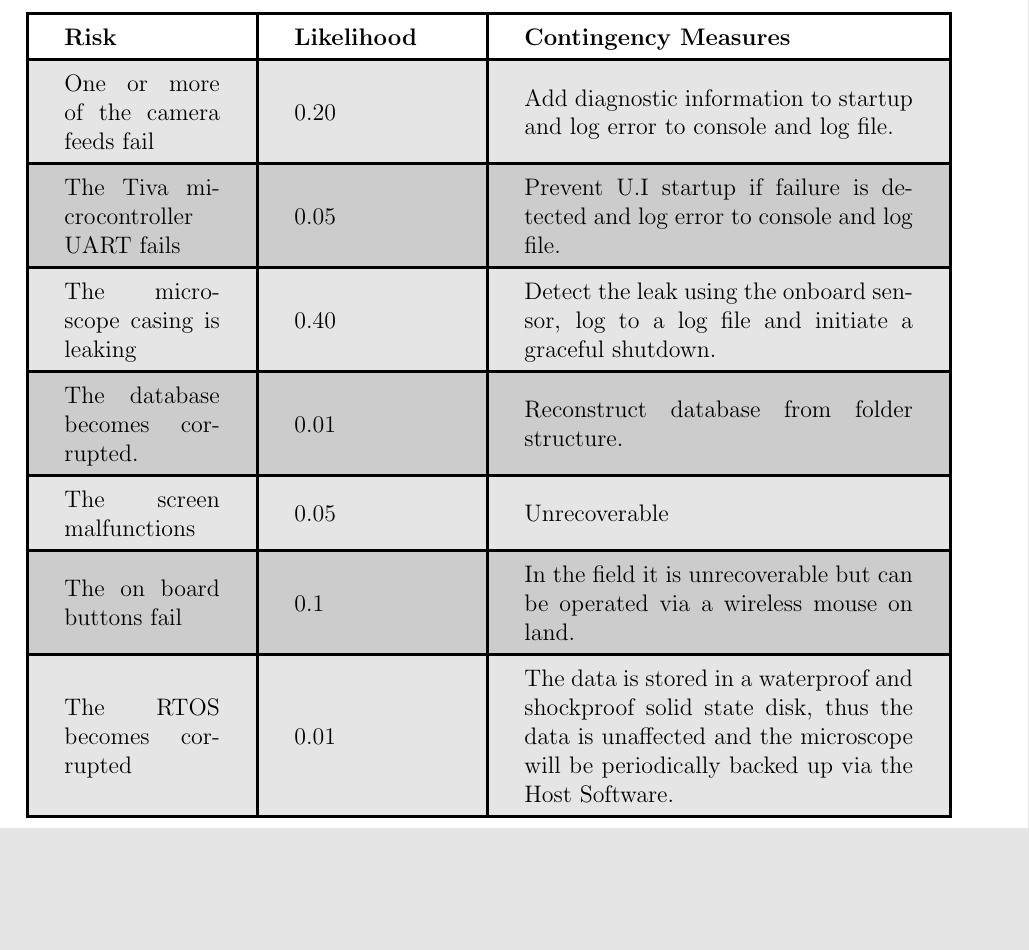
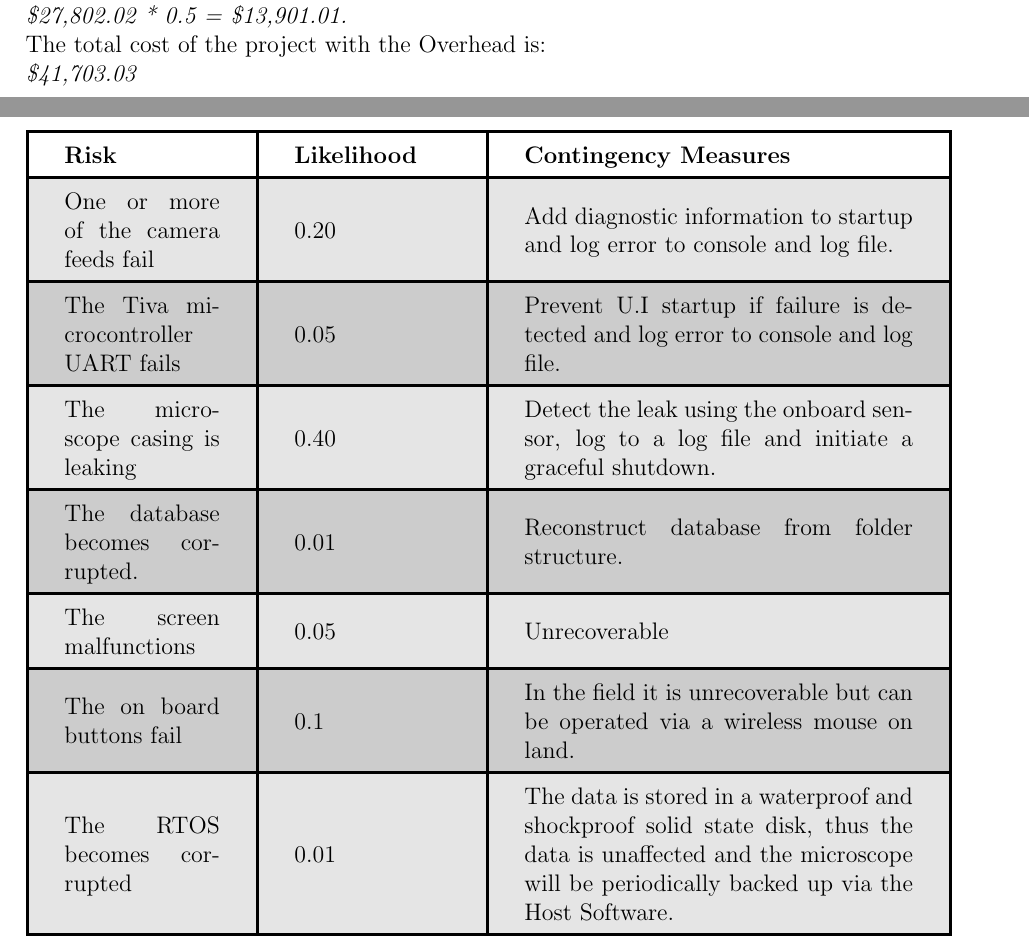
Before and after one commit to fabiomatos999/M.O.S.I.S, a LaTeX document (Proposal Report/proposal_report.tex, which reads Proposal Report/Appendices/Detailed Budget Calculations And Justifications/Detailed Budget Calculations and Justifications.tex): part of page 24 of 33 before the commit and two parts of pages 23 and 24 of 33 after it, the two joined at a grey line, cut at the place of the change, the shorter picture padded with empty space. Compiled offline with pdfLaTeX.

Commit message:
Fix Overhead cost

```diff
--- a/Proposal Report/Appendices/Detailed Budget Calculations And Justifications/Detailed Budget Calculations and Justifications.tex
+++ b/Proposal Report/Appendices/Detailed Budget Calculations And Justifications/Detailed Budget Calculations and Justifications.tex
@@ -111,4 +111,6 @@ Facility Costs are those of the work area where both members will develop the M.
        \label{table:6}
 \end{table}
 The Overhead costs of the project are:\\
-\textit{\$27,802.02 * 1.5 = \$41,703.03.}
+\textit{\$27,802.02 * 0.5 = \$13,901.01.}\\
+The total cost of the project with the Overhead is:\\
+\textit{\$41,703.03}
```
Also changed, not shown: Proposal Report/Budget/Budget.tex (+3 -6 lines).
